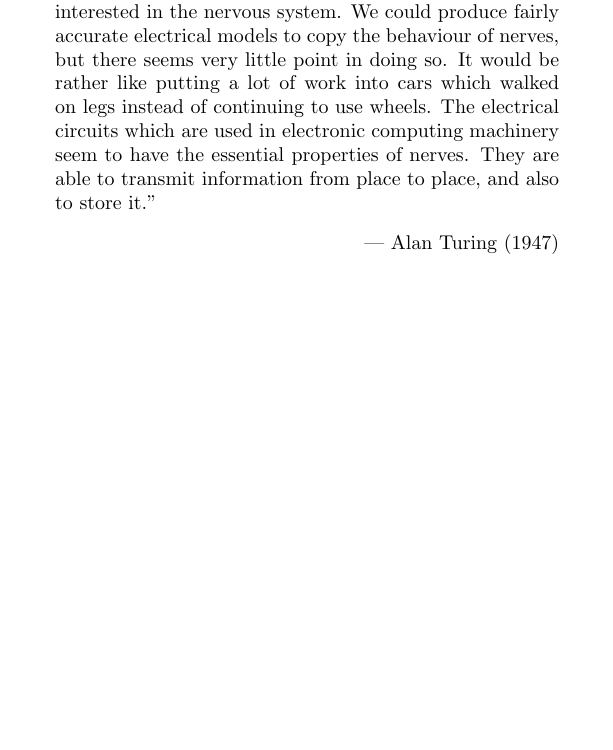
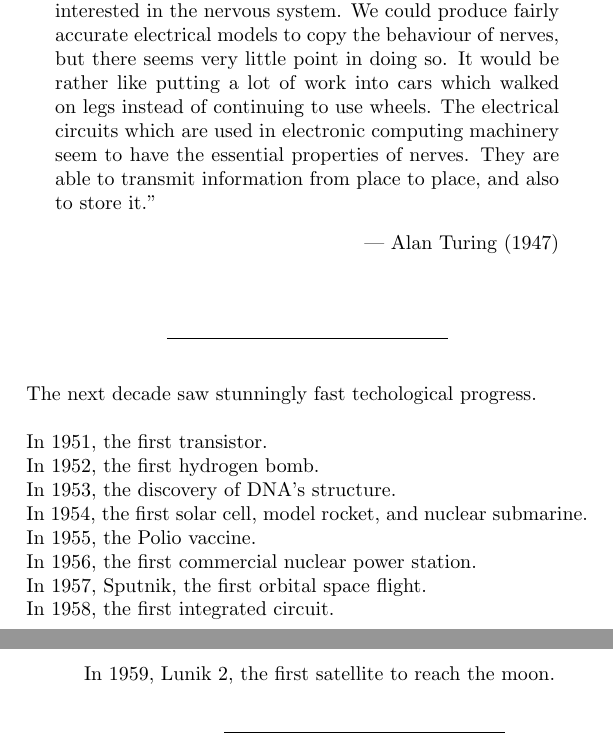
Before and after one commit to jimrandomh/PetrovDay, a LaTeX document (petrov_day.tex): part of page 30 of 63 before the commit and two parts of pages 30 and 31 of 64 after it, the two joined at a grey line, cut so that both start at the same text, the shorter picture padded with empty space. Compiled offline with pdfLaTeX.

Commit message:
Typo fixes, put 50s timeline back

```diff
--- a/petrov_day.tex
+++ b/petrov_day.tex
@@ -888,21 +888,21 @@
 
 
 % Postwar Progress {{{
-%\page{
-%
-%The next decade saw stunningly fast techological progress.
-%
-%In 1951, the first transistor.\newline
-%In 1952, the first hydrogen bomb.\newline
-%In 1953, the discovery of DNA's structure.\newline
-%In 1954, the first solar cell, model rocket, and nuclear submarine.\newline
-%In 1955, the Polio vaccine.\newline
-%In 1956, the first commercial nuclear power station.\newline
-%In 1957, Sputnik, the first orbital space flight.\newline
-%In 1958, the first integrated circuit.\newline
-%In 1959, Lunik 2, the first satellite to reach the moon.
-%
-%} % }}}
+\page{
+
+The next decade saw stunningly fast techological progress.
+
+In 1951, the first transistor.\newline
+In 1952, the first hydrogen bomb.\newline
+In 1953, the discovery of DNA's structure.\newline
+In 1954, the first solar cell, model rocket, and nuclear submarine.\newline
+In 1955, the Polio vaccine.\newline
+In 1956, the first commercial nuclear power station.\newline
+In 1957, Sputnik, the first orbital space flight.\newline
+In 1958, the first integrated circuit.\newline
+In 1959, Lunik 2, the first satellite to reach the moon.
+
+} % }}}
 
 % Postwar Progress plus SETI - CUT {{{
 %\page{
```
Also changed, not shown: petrov_day.tex (8 more changed lines).
